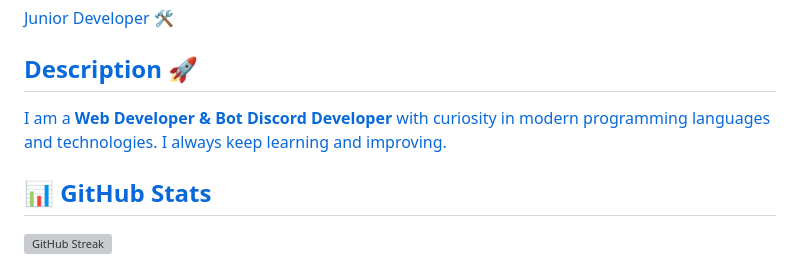
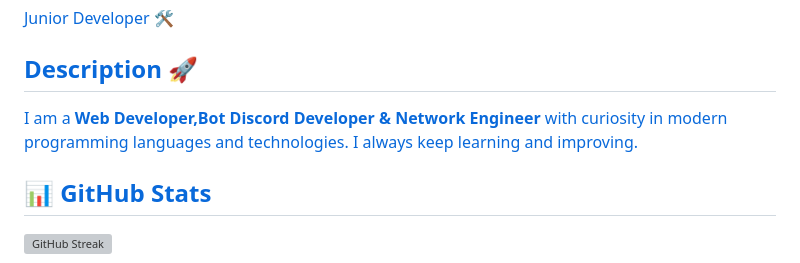
Before and after one commit to vvwlst/vvwlst, a Markdown page: README.md, the part around the change. GitHub-like rendering; grey boxes are pictures that could not be loaded.

```diff
--- a/README.md
+++ b/README.md
@@ -66,7 +66,7 @@ src="https://raw.githubusercontent.com/devicons/devicon/master/icons/archlinux/a
 
 ## Description 🚀
 
-I am a <strong>Web Developer & Bot Discord Developer</strong> with curiosity in modern programming languages and technologies. I always keep learning and improving.
+I am a <strong>Web Developer,Bot Discord Developer & Network Engineer</strong> with curiosity in modern programming languages and technologies. I always keep learning and improving.
 
 ## 📊 GitHub Stats
 
```
